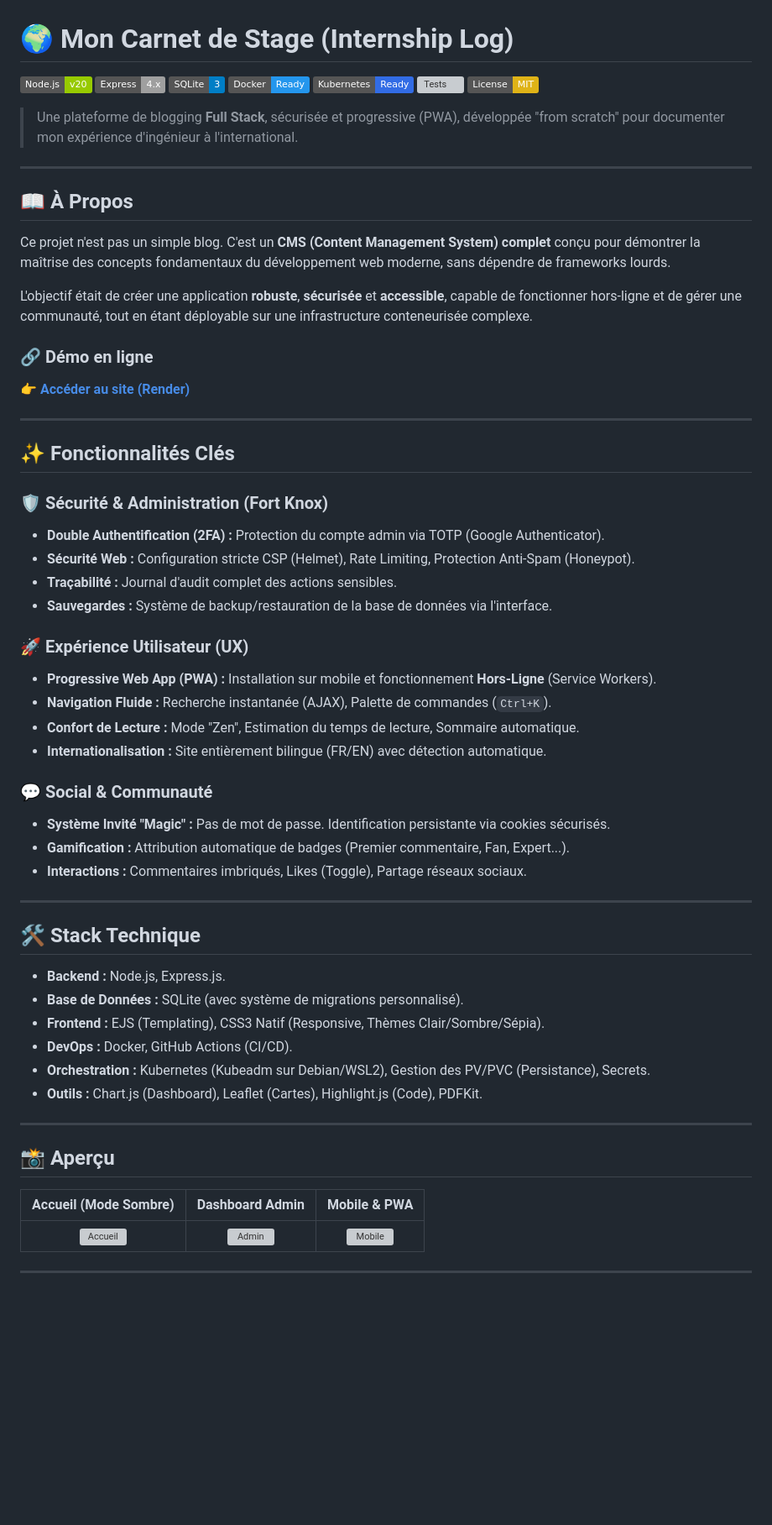
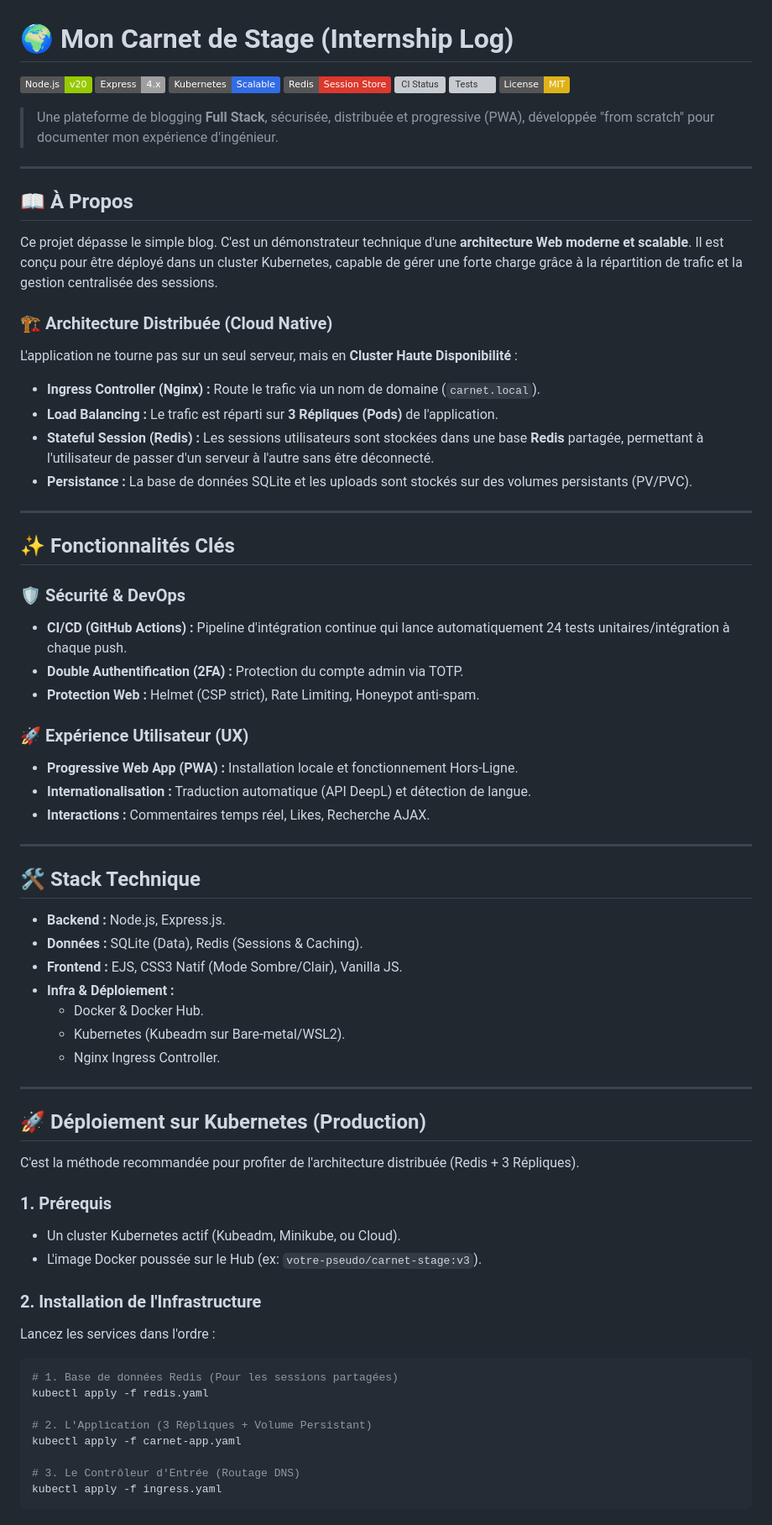
Before and after one commit to fr3d0r1c/Site-Stage, a Markdown page: README.md, the part around one of its changes. Shown at 84% size. Rendered like a GitHub page; badges without logos; blank space fills up the shorter version; grey boxes are pictures that could not be loaded.

````diff
--- a/README.md
+++ b/README.md
@@ -2,65 +2,77 @@
 
 ![Node.js](https://img.shields.io/badge/Node.js-v20-green?style=flat&logo=node.js)
 ![Express](https://img.shields.io/badge/Express-4.x-lightgrey?style=flat&logo=express)
-![SQLite](https://img.shields.io/badge/SQLite-3-blue?style=flat&logo=sqlite)
-![Docker](https://img.shields.io/badge/Docker-Ready-2496ED?style=flat&logo=docker)
-![Kubernetes](https://img.shields.io/badge/Kubernetes-Ready-326ce5?style=flat&logo=kubernetes)
+![Kubernetes](https://img.shields.io/badge/Kubernetes-Scalable-326ce5?style=flat&logo=kubernetes)
+![Redis](https://img.shields.io/badge/Redis-Session_Store-DC382D?style=flat&logo=redis)
+![CI Status](https://github.com/fr3d0r1c/Site-Stage/actions/workflows/node.js.yml/badge.svg)
 ![Tests](https://img.shields.io/badge/Tests-24%2F24_Passed-success?style=flat&logo=jest)
 ![License](https://img.shields.io/badge/License-MIT-yellow.svg)
 
-> Une plateforme de blogging **Full Stack**, sécurisée et progressive (PWA), développée "from scratch" pour documenter mon expérience d'ingénieur à l'international.
+> Une plateforme de blogging **Full Stack**, sécurisée, distribuée et progressive (PWA), développée "from scratch" pour documenter mon expérience d'ingénieur.
 
 ---
 
 ## 📖 À Propos
 
-Ce projet n'est pas un simple blog. C'est un **CMS (Content Management System) complet** conçu pour démontrer la maîtrise des concepts fondamentaux du développement web moderne, sans dépendre de frameworks lourds.
+Ce projet dépasse le simple blog. C'est un démonstrateur technique d'une **architecture Web moderne et scalable**.
+Il est conçu pour être déployé dans un cluster Kubernetes, capable de gérer une forte charge grâce à la répartition de trafic et la gestion centralisée des sessions.
 
-L'objectif était de créer une application **robuste**, **sécurisée** et **accessible**, capable de fonctionner hors-ligne et de gérer une communauté, tout en étant déployable sur une infrastructure conteneurisée complexe.
+### 🏗️ Architecture Distribuée (Cloud Native)
 
-### 🔗 Démo en ligne
+L'application ne tourne pas sur un seul serveur, mais en **Cluster Haute Disponibilité** :
 
-👉 **[Accéder au site (Render)](https://my-internship.onrender.com)**
+* **Ingress Controller (Nginx) :** Route le trafic via un nom de domaine (`carnet.local`).
+* **Load Balancing :** Le trafic est réparti sur **3 Répliques (Pods)** de l'application.
+* **Stateful Session (Redis) :** Les sessions utilisateurs sont stockées dans une base **Redis** partagée, permettant à l'utilisateur de passer d'un serveur à l'autre sans être déconnecté.
+* **Persistance :** La base de données SQLite et les uploads sont stockés sur des volumes persistants (PV/PVC).
 
 ---
 
 ## ✨ Fonctionnalités Clés
 
-### 🛡️ Sécurité & Administration (Fort Knox)
-
-* **Double Authentification (2FA) :** Protection du compte admin via TOTP (Google Authenticator).
-* **Sécurité Web :** Configuration stricte CSP (Helmet), Rate Limiting, Protection Anti-Spam (Honeypot).
-* **Traçabilité :** Journal d'audit complet des actions sensibles.
-* **Sauvegardes :** Système de backup/restauration de la base de données via l'interface.
+### 🛡️ Sécurité & DevOps
+* **CI/CD (GitHub Actions) :** Pipeline d'intégration continue qui lance automatiquement 24 tests unitaires/intégration à chaque push.
+* **Double Authentification (2FA) :** Protection du compte admin via TOTP.
+* **Protection Web :** Helmet (CSP strict), Rate Limiting, Honeypot anti-spam.
 
 ### 🚀 Expérience Utilisateur (UX)
 
-* **Progressive Web App (PWA) :** Installation sur mobile et fonctionnement **Hors-Ligne** (Service Workers).
-* **Navigation Fluide :** Recherche instantanée (AJAX), Palette de commandes (`Ctrl+K`).
-* **Confort de Lecture :** Mode "Zen", Estimation du temps de lecture, Sommaire automatique.
-* **Internationalisation :** Site entièrement bilingue (FR/EN) avec détection automatique.
-
-### 💬 Social & Communauté
-
-* **Système Invité "Magic" :** Pas de mot de passe. Identification persistante via cookies sécurisés.
-* **Gamification :** Attribution automatique de badges (Premier commentaire, Fan, Expert...).
-* **Interactions :** Commentaires imbriqués, Likes (Toggle), Partage réseaux sociaux.
+* **Progressive Web App (PWA) :** Installation locale et fonctionnement Hors-Ligne.
+* **Internationalisation :** Traduction automatique (API DeepL) et détection de langue.
+* **Interactions :** Commentaires temps réel, Likes, Recherche AJAX.
 
 ---
 
 ## 🛠️ Stack Technique
-
 * **Backend :** Node.js, Express.js.
-* **Base de Données :** SQLite (avec système de migrations personnalisé).
-* **Frontend :** EJS (Templating), CSS3 Natif (Responsive, Thèmes Clair/Sombre/Sépia).
-* **DevOps :** Docker, GitHub Actions (CI/CD).
-* **Orchestration :** Kubernetes (Kubeadm sur Debian/WSL2), Gestion des PV/PVC (Persistance), Secrets.
-* **Outils :** Chart.js (Dashboard), Leaflet (Cartes), Highlight.js (Code), PDFKit.
+* **Données :** SQLite (Data), Redis (Sessions & Caching).
+* **Frontend :** EJS, CSS3 Natif (Mode Sombre/Clair), Vanilla JS.
+* **Infra & Déploiement :**
+    * Docker & Docker Hub.
+    * Kubernetes (Kubeadm sur Bare-metal/WSL2).
+    * Nginx Ingress Controller.
 
 ---
 
-## 📸 Aperçu
+## 🚀 Déploiement sur Kubernetes (Production)
 
-| Accueil (Mode Sombre) | Dashboard Admin | Mobile & PWA |
-|:---:|:---:|:---:|
-| ![Accueil](https://github.com/user-attachments/assets/f527a521-67ee-4b4a-bf8c-a06426fba0b3) | ![Admin](https://github.com/user-attachments/assets/04a92e21-add5-4637-893b-cb3927323441) | ![Mobile](https://github.com/user-attachments/assets/08eb6842-b065-4f7c-8c00-15e671f9b767) |
+C'est la méthode recommandée pour profiter de l'architecture distribuée (Redis + 3 Répliques).
+
+### 1. Prérequis
+* Un cluster Kubernetes actif (Kubeadm, Minikube, ou Cloud).
+* L'image Docker poussée sur le Hub (ex: `votre-pseudo/carnet-stage:v3`).
+
+### 2. Installation de l'Infrastructure
+
+Lancez les services dans l'ordre :
+```bash
+# 1. Base de données Redis (Pour les sessions partagées)
+kubectl apply -f redis.yaml
+
+# 2. L'Application (3 Répliques + Volume Persistant)
+kubectl apply -f carnet-app.yaml
+
+# 3. Le Contrôleur d'Entrée (Routage DNS)
+kubectl apply -f ingress.yaml
+```
+
````
Also changed, not shown: other parts of README.md (+29 -81 lines).
